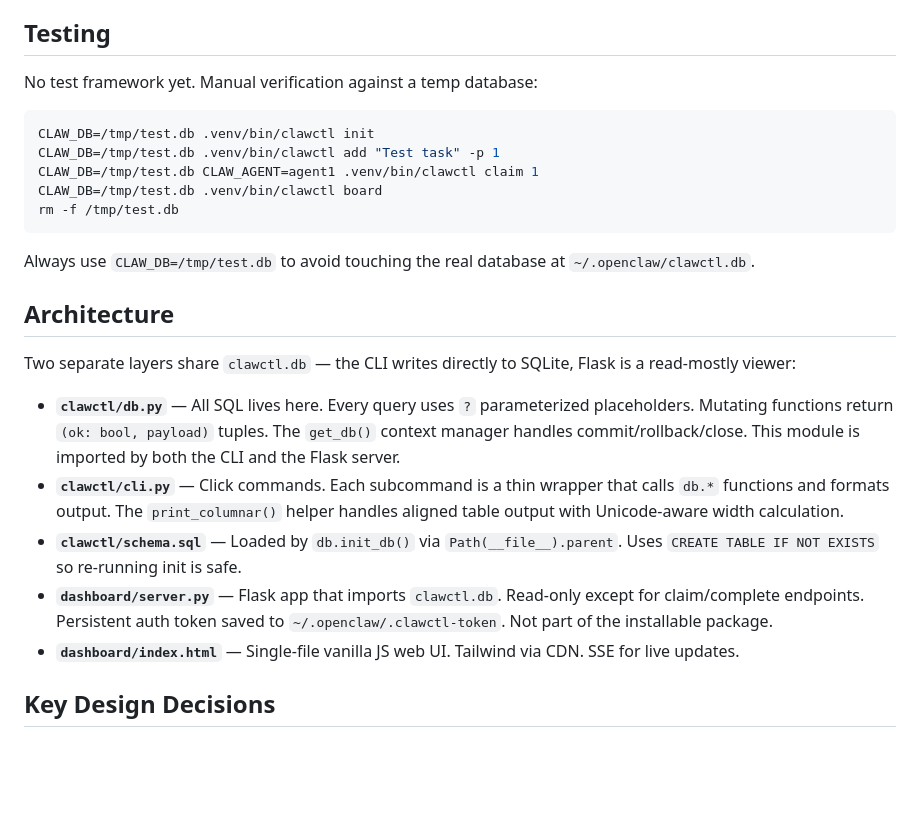
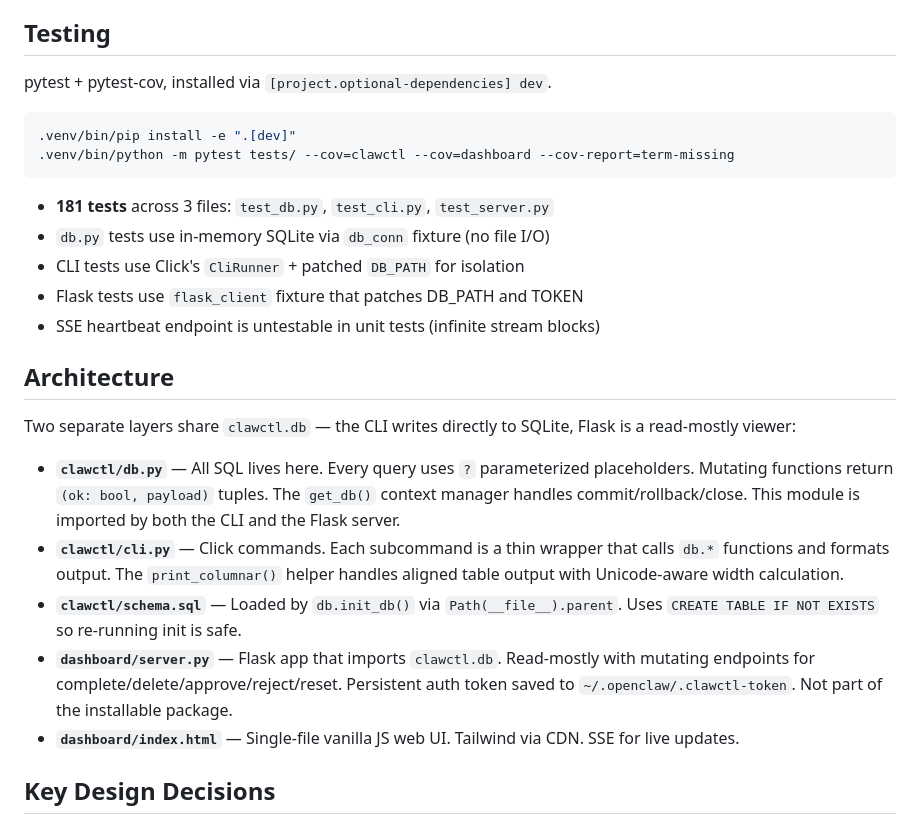
Before and after one commit to lludlow/clawctl, a Markdown page: CLAUDE.md, the part around the change. GitHub-like rendering; blank space fills up the shorter version.

````diff
--- a/CLAUDE.md
+++ b/CLAUDE.md
@@ -17,17 +17,18 @@ The `clawctl` entrypoint is registered via `pyproject.toml` `[project.scripts]`.
 
 ## Testing
 
-No test framework yet. Manual verification against a temp database:
+pytest + pytest-cov, installed via `[project.optional-dependencies] dev`.
 
 ```bash
-CLAW_DB=/tmp/test.db .venv/bin/clawctl init
-CLAW_DB=/tmp/test.db .venv/bin/clawctl add "Test task" -p 1
-CLAW_DB=/tmp/test.db CLAW_AGENT=agent1 .venv/bin/clawctl claim 1
-CLAW_DB=/tmp/test.db .venv/bin/clawctl board
-rm -f /tmp/test.db
+.venv/bin/pip install -e ".[dev]"
+.venv/bin/python -m pytest tests/ --cov=clawctl --cov=dashboard --cov-report=term-missing
 ```
 
-Always use `CLAW_DB=/tmp/test.db` to avoid touching the real database at `~/.openclaw/clawctl.db`.
+- **181 tests** across 3 files: `test_db.py`, `test_cli.py`, `test_server.py`
+- `db.py` tests use in-memory SQLite via `db_conn` fixture (no file I/O)
+- CLI tests use Click's `CliRunner` + patched `DB_PATH` for isolation
+- Flask tests use `flask_client` fixture that patches DB_PATH and TOKEN
+- SSE heartbeat endpoint is untestable in unit tests (infinite stream blocks)
 
 ## Architecture
 
@@ -36,7 +37,7 @@ Two separate layers share `clawctl.db` — the CLI writes directly to SQLite, Fl
 - **`clawctl/db.py`** — All SQL lives here. Every query uses `?` parameterized placeholders. Mutating functions return `(ok: bool, payload)` tuples. The `get_db()` context manager handles commit/rollback/close. This module is imported by both the CLI and the Flask server.
 - **`clawctl/cli.py`** — Click commands. Each subcommand is a thin wrapper that calls `db.*` functions and formats output. The `print_columnar()` helper handles aligned table output with Unicode-aware width calculation.
 - **`clawctl/schema.sql`** — Loaded by `db.init_db()` via `Path(__file__).parent`. Uses `CREATE TABLE IF NOT EXISTS` so re-running init is safe.
-- **`dashboard/server.py`** — Flask app that imports `clawctl.db`. Read-only except for claim/complete endpoints. Persistent auth token saved to `~/.openclaw/.clawctl-token`. Not part of the installable package.
+- **`dashboard/server.py`** — Flask app that imports `clawctl.db`. Read-mostly with mutating endpoints for complete/delete/approve/reject/reset. Persistent auth token saved to `~/.openclaw/.clawctl-token`. Not part of the installable package.
 - **`dashboard/index.html`** — Single-file vanilla JS web UI. Tailwind via CDN. SSE for live updates.
 
 ## Key Design Decisions
````
Also changed, not shown: README.md (+19 -7 lines).
